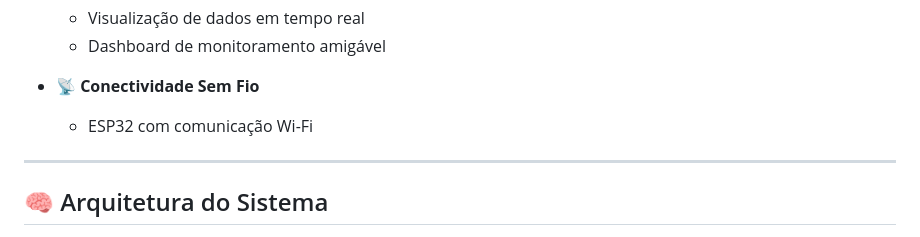
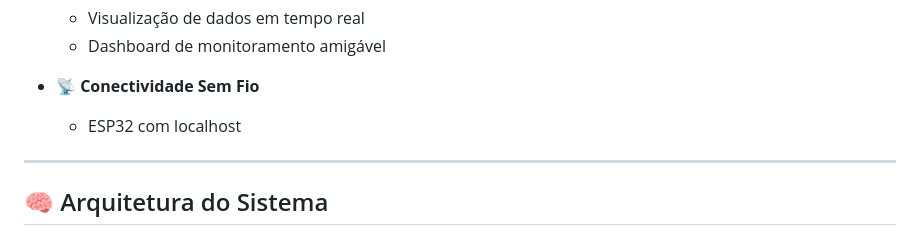
Before and after one commit to mickaelly01nobre/Painel-Veicular-em-Tempo-Real, a Markdown page: README.md, the part around the change. Drawn GitHub-style.

Commit message:
Update ESP32 connectivity description in README

```diff
--- a/README.md
+++ b/README.md
@@ -31,7 +31,7 @@ Ele foi projetado para melhorar a **segurança na condução**, auxiliar no **es
   - Dashboard de monitoramento amigável
 
 - 📡 **Conectividade Sem Fio**
-  - ESP32 com comunicação Wi-Fi
+  - ESP32 com localhost
 
 ---
 
```
